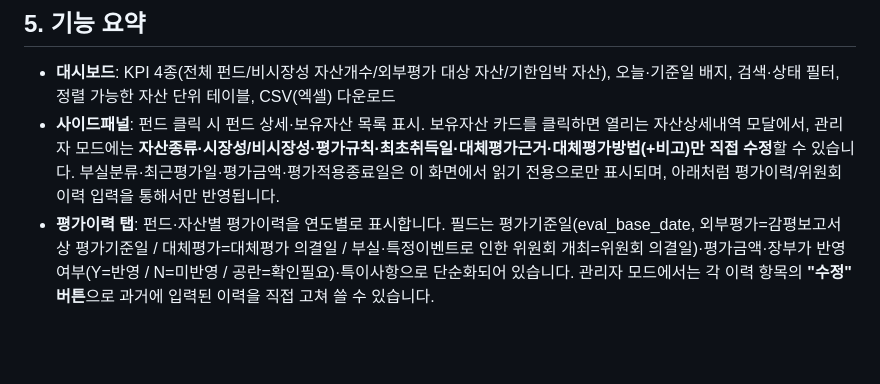
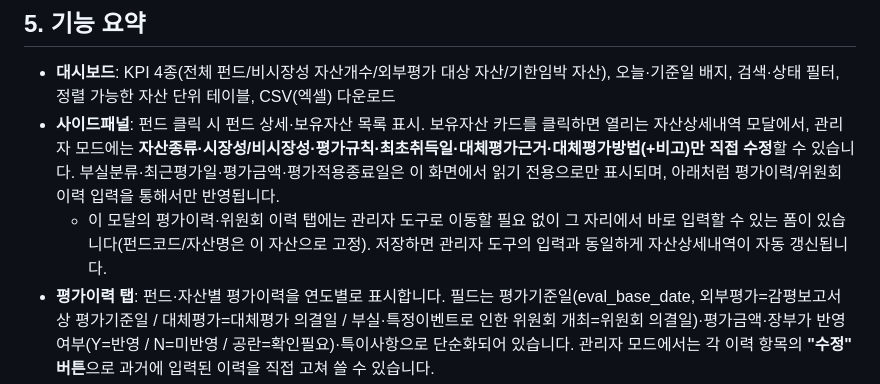
Before and after one commit to onew0916/fund-evaluation-dashboard-, a Markdown page: README.md, the part around the change. Rendered like a GitHub page; blank space fills up the shorter version.

Commit message:
README에 자산상세 모달 인라인 입력 기능 설명 추가

```diff
--- a/README.md
+++ b/README.md
@@ -67,6 +67,7 @@ WRITE_TOKEN: 'Apps Script 스크립트 속성에 등록한 것과 동일한 문
 
 - **대시보드**: KPI 4종(전체 펀드/비시장성 자산개수/외부평가 대상 자산/기한임박 자산), 오늘·기준일 배지, 검색·상태 필터, 정렬 가능한 자산 단위 테이블, CSV(엑셀) 다운로드
 - **사이드패널**: 펀드 클릭 시 펀드 상세·보유자산 목록 표시. 보유자산 카드를 클릭하면 열리는 자산상세내역 모달에서, 관리자 모드에는 **자산종류·시장성/비시장성·평가규칙·최초취득일·대체평가근거·대체평가방법(+비고)만 직접 수정**할 수 있습니다. 부실분류·최근평가일·평가금액·평가적용종료일은 이 화면에서 읽기 전용으로만 표시되며, 아래처럼 평가이력/위원회 이력 입력을 통해서만 반영됩니다.
+  - 이 모달의 평가이력·위원회 이력 탭에는 관리자 도구로 이동할 필요 없이 그 자리에서 바로 입력할 수 있는 폼이 있습니다(펀드코드/자산명은 이 자산으로 고정). 저장하면 관리자 도구의 입력과 동일하게 자산상세내역이 자동 갱신됩니다.
 - **평가이력 탭**: 펀드·자산별 평가이력을 연도별로 표시합니다. 필드는 평가기준일(eval_base_date, 외부평가=감평보고서 상 평가기준일 / 대체평가=대체평가 의결일 / 부실·특정이벤트로 인한 위원회 개최=위원회 의결일)·평가금액·장부가 반영여부(Y=반영 / N=미반영 / 공란=확인필요)·특이사항으로 단순화되어 있습니다. 관리자 모드에서는 각 이력 항목의 **"수정" 버튼**으로 과거에 입력된 이력을 직접 고쳐 쓸 수 있습니다.
   - 평가이력을 새로 추가하거나 수정하면, 해당 자산의 asset_detail **최근평가일·평가금액·평가적용종료일(=최근평가일+1년, 자동계산)**이 함께 갱신됩니다.
 - **위원회 이력 탭**: 집합투자재산평가위원회 개최이력(회차·개최일·안건·대상펀드·의결내용·참석위원)을 최신순으로 표시. 각 이력에는 "평가시행 여부", "장부가 반영여부(Y=반영 / N=미반영 / 공란=확인필요)"와 "부실분류 여부/단계(부실우려·발생·개선·악화)"가 함께 표시됩니다. 관리자 모드에서는 장부가 반영여부를 드롭다운으로 바로 전환할 수 있습니다.
```
